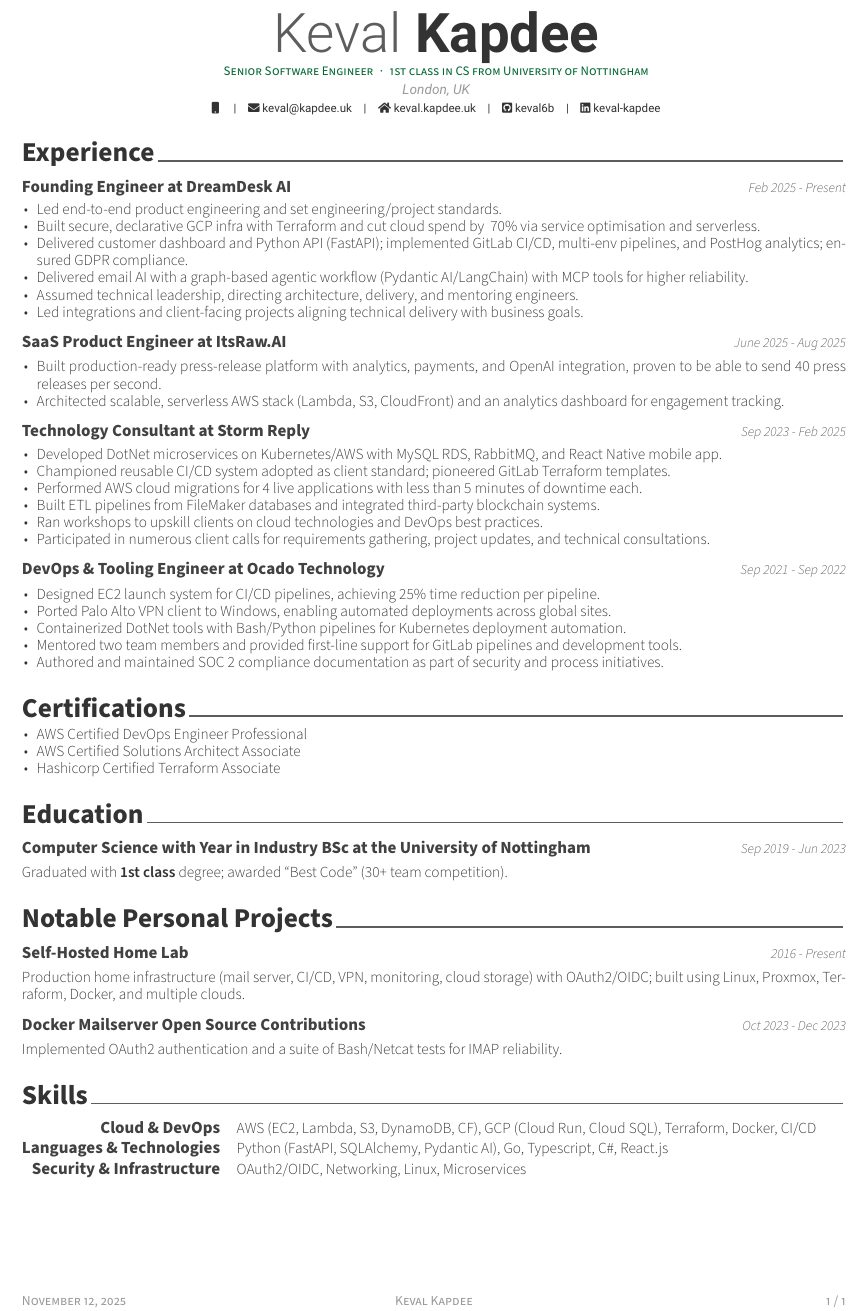
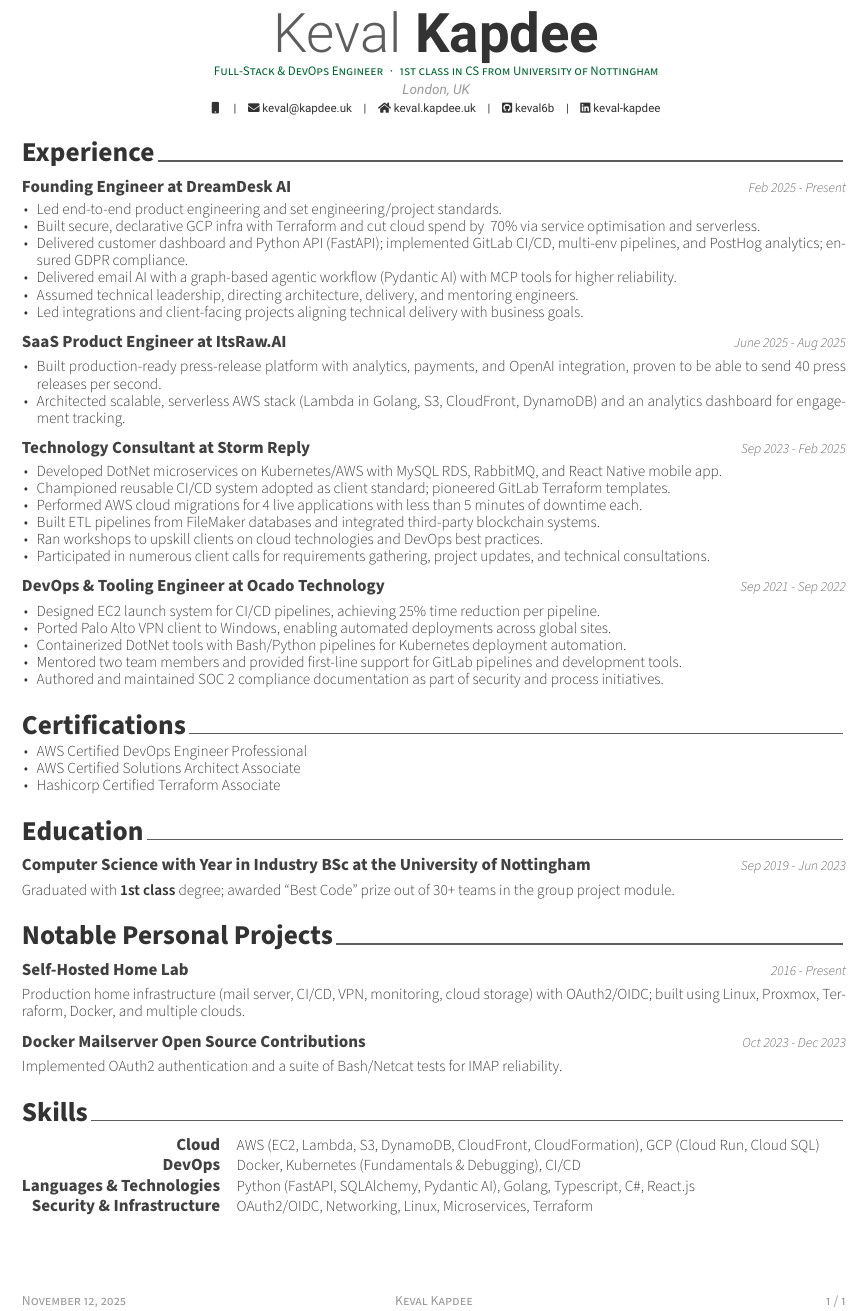
Before and after one commit to keval6b/cv, a LaTeX CV (keval-kapdee-cv.tex): part of the page, cut so that both start at the same text. Compiled offline with XeLaTeX.

Commit message:
Ensure keywords

```diff
--- a/keval-kapdee-cv.tex
+++ b/keval-kapdee-cv.tex
@@ -10,7 +10,7 @@
 \setbool{acvSectionColorHighlight}{false}
 
 \name{Keval}{Kapdee}
-\position{Senior Software Engineer{\enskip\cdotp\enskip}1st class in CS from University of Nottingham}
+\position{Full-Stack \& DevOps Engineer{\enskip\cdotp\enskip}1st class in CS from University of Nottingham}
 \address{London, UK}
 
 \mobile{}
@@ -42,7 +42,7 @@
         \item Led end-to-end product engineering and set engineering/project standards.
         \item Built secure, declarative GCP infra with Terraform and cut cloud spend by ~70\% via service optimisation and serverless.
         \item Delivered customer dashboard and Python API (FastAPI); implemented GitLab CI/CD, multi-env pipelines, and PostHog analytics; ensured GDPR compliance.
-        \item Delivered email AI with a graph-based agentic workflow (Pydantic AI/LangChain) with MCP tools for higher reliability.
+        \item Delivered email AI with a graph-based agentic workflow (Pydantic AI) with MCP tools for higher reliability.
         \item Assumed technical leadership, directing architecture, delivery, and mentoring engineers.
         \item Led integrations and client-facing projects aligning technical delivery with business goals.
     \end{cvitems}
@@ -53,7 +53,7 @@
 
     \begin{cvitems}
         \item Built production-ready press-release platform with analytics, payments, and OpenAI integration, proven to be able to send 40 press releases per second.
-        \item Architected scalable, serverless AWS stack (Lambda, S3, CloudFront) and an analytics dashboard for engagement tracking.
+        \item Architected scalable, serverless AWS stack (Lambda in Golang, S3, CloudFront, DynamoDB) and an analytics dashboard for engagement tracking.
     \end{cvitems}
 
     \cventry
@@ -96,7 +96,7 @@
     {Sep 2019 - Jun 2023}
 
     \begin{cvparagraph}
-        Graduated with \textbf{1st class} degree; awarded ``Best Code'' (30+ team competition).
+        Graduated with \textbf{1st class} degree; awarded ``Best Code'' prize out of 30+ teams in the group project module.
     \end{cvparagraph}
 
     \cvsection{Notable Personal Projects}
@@ -120,14 +120,17 @@
     \cvsection{Skills}
 
     \begin{cvskills}
-        \cvskill{Cloud \& DevOps}
-        {AWS (EC2, Lambda, S3, DynamoDB, CF), GCP (Cloud Run, Cloud SQL), Terraform, Docker, CI/CD}
+        \cvskill{Cloud}
+        {AWS (EC2, Lambda, S3, DynamoDB, CloudFront, CloudFormation), GCP (Cloud Run, Cloud SQL)}
+
+        \cvskill{DevOps}
+        {Docker, Kubernetes (Fundamentals \& Debugging), CI/CD}
 
         \cvskill{Languages \& Technologies}
-        {Python (FastAPI, SQLAlchemy, Pydantic AI), Go, Typescript, C\#, React.js}
+        {Python (FastAPI, SQLAlchemy, Pydantic AI), Golang, Typescript, C\#, React.js}
 
         \cvskill{Security \& Infrastructure}
-        {OAuth2/OIDC, Networking, Linux, Microservices}
+        {OAuth2/OIDC, Networking, Linux, Microservices, Terraform}
     \end{cvskills}
 
 \end{document}
```
